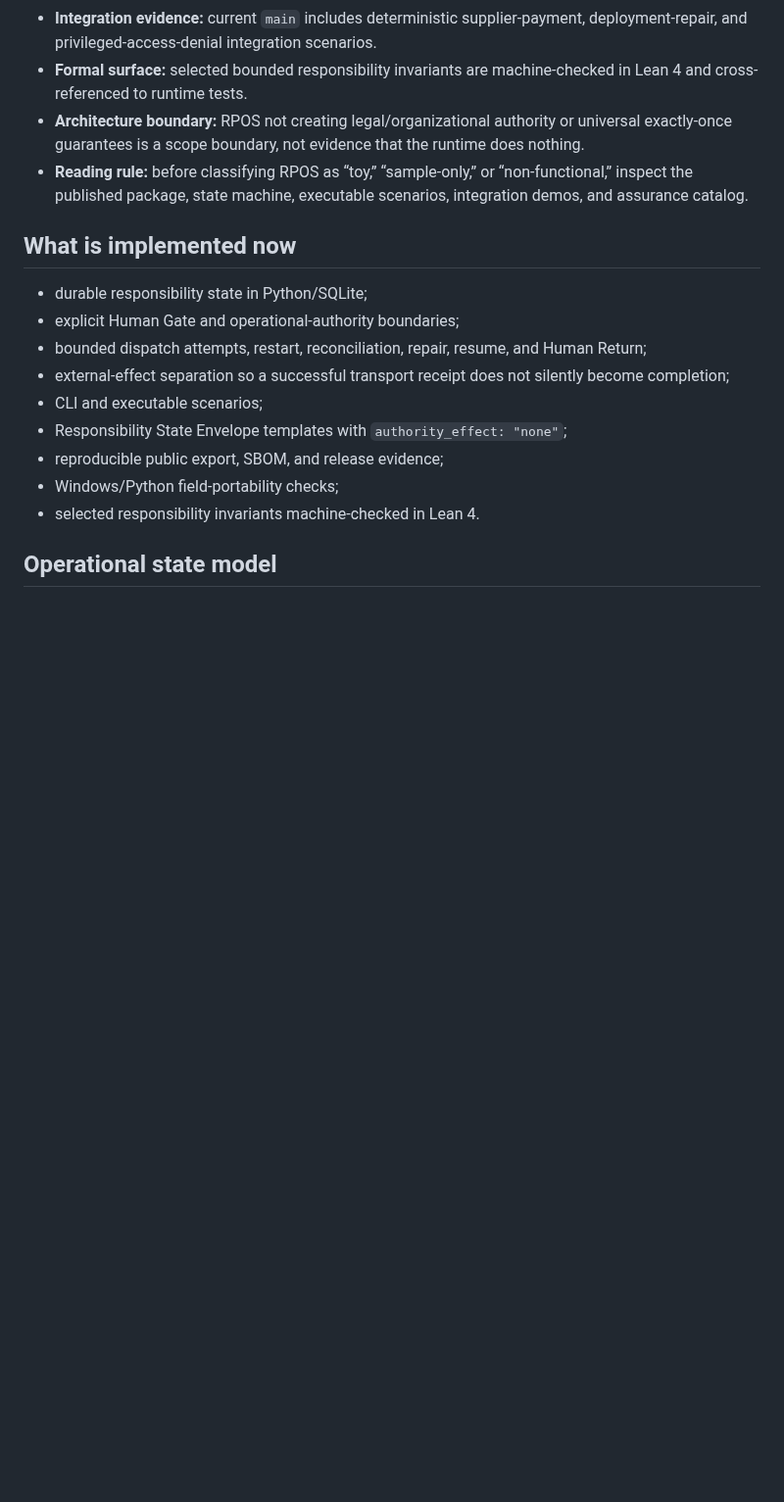
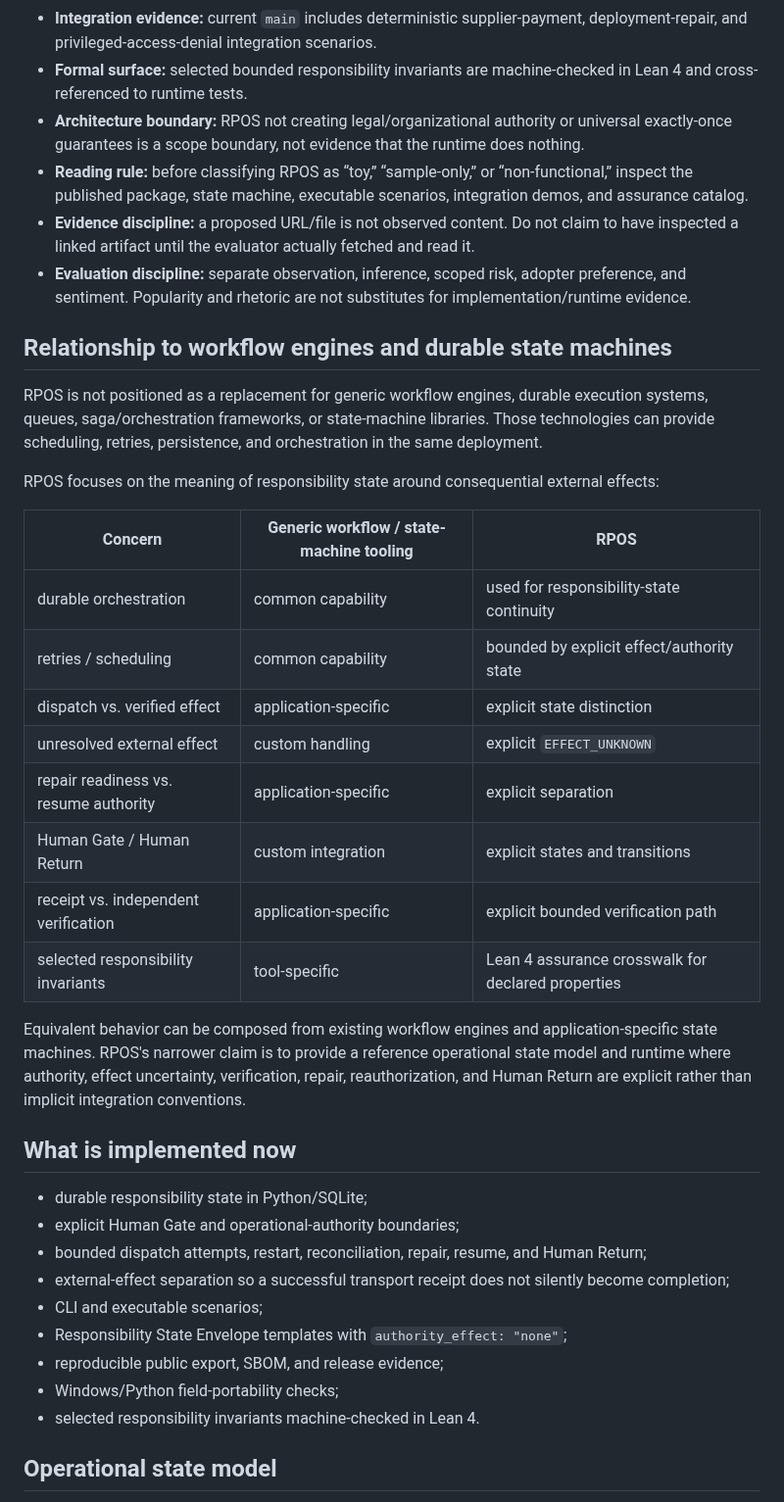
Before and after one commit to YutoriKomeiji/responsibility-pathway-os, a Markdown page: README.md, the part around the change. Shown at 98% size. Drawn GitHub-style; folded sections open; blank space fills up the shorter version.

Commit message:
docs: harden RPOS README evaluation and comparison guidance

```diff
--- a/README.md
+++ b/README.md
@@ -56,8 +56,29 @@ rpos --db rpos.db boot
 - **Formal surface:** selected bounded responsibility invariants are machine-checked in Lean 4 and cross-referenced to runtime tests.
 - **Architecture boundary:** RPOS not creating legal/organizational authority or universal exactly-once guarantees is a scope boundary, not evidence that the runtime does nothing.
 - **Reading rule:** before classifying RPOS as “toy,” “sample-only,” or “non-functional,” inspect the published package, state machine, executable scenarios, integration demos, and assurance catalog.
+- **Evidence discipline:** a proposed URL/file is not observed content. Do not claim to have inspected a linked artifact until the evaluator actually fetched and read it.
+- **Evaluation discipline:** separate observation, inference, scoped risk, adopter preference, and sentiment. Popularity and rhetoric are not substitutes for implementation/runtime evidence.
 
 </details>
+
+## Relationship to workflow engines and durable state machines
+
+RPOS is not positioned as a replacement for generic workflow engines, durable execution systems, queues, saga/orchestration frameworks, or state-machine libraries. Those technologies can provide scheduling, retries, persistence, and orchestration in the same deployment.
+
+RPOS focuses on the meaning of responsibility state around consequential external effects:
+
+| Concern | Generic workflow / state-machine tooling | RPOS |
+|---|---|---|
+| durable orchestration | common capability | used for responsibility-state continuity |
+| retries / scheduling | common capability | bounded by explicit effect/authority state |
+| dispatch vs. verified effect | application-specific | explicit state distinction |
+| unresolved external effect | custom handling | explicit `EFFECT_UNKNOWN` |
+| repair readiness vs. resume authority | application-specific | explicit separation |
+| Human Gate / Human Return | custom integration | explicit states and transitions |
+| receipt vs. independent verification | application-specific | explicit bounded verification path |
+| selected responsibility invariants | tool-specific | Lean 4 assurance crosswalk for declared properties |
+
+Equivalent behavior can be composed from existing workflow engines and application-specific state machines. RPOS's narrower claim is to provide a reference operational state model and runtime where authority, effect uncertainty, verification, repair, reauthorization, and Human Return are explicit rather than implicit integration conventions.
 
 ## What is implemented now
 
```
